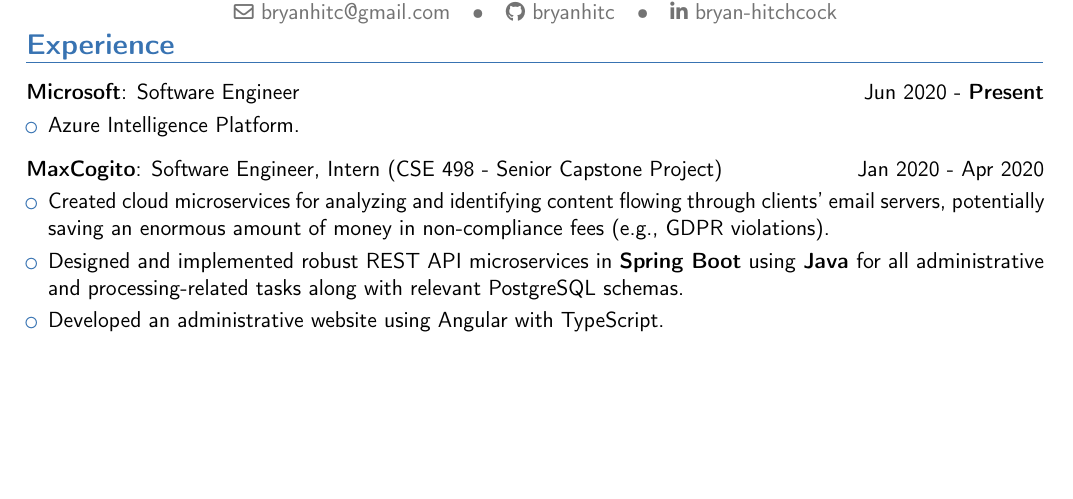
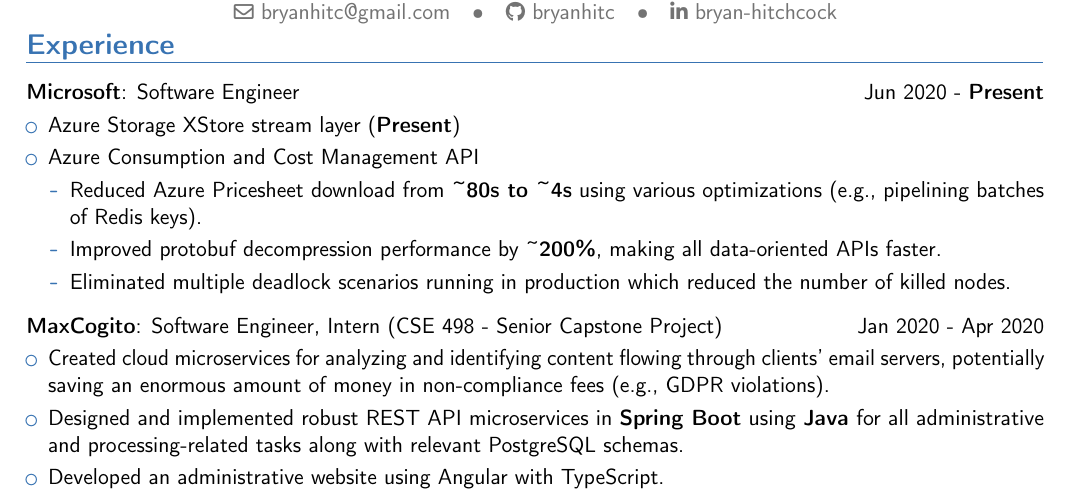
Before and after one commit to bryanhitc/resume, a LaTeX CV (resume.tex): part of the page, cut so that both start at the same text, the shorter picture padded with empty space. Compiled offline with pdfLaTeX.

Commit message:
Add CCMAPI impact

```diff
--- a/resume.tex
+++ b/resume.tex
@@ -15,8 +15,15 @@
 
 \cvitemwithcomment{}{\textbf{Microsoft}: Software Engineer}{\normalsize\textnormal{Jun 2020 - \textbf{Present}}}
 \begin{itemize}
-    \item \cvitem{}{Azure Intelligence Platform.}
+\item \cvitem{}{Azure Storage XStore stream layer (\textbf{Present})}
+  \item \cvitem{}{Azure Consumption and Cost Management API}
+  \begin{itemize}
+    \item \cvitem{}{Reduced Azure Pricesheet download from \textbf{\textasciitilde{80s} to \textasciitilde{4s}} using various optimizations (e.g., pipelining batches of Redis keys).}
+    \item \cvitem{}{Improved protobuf decompression performance by \textasciitilde{\textbf{200\%}}, making all data-oriented APIs faster.}
+    \item \cvitem{}{Eliminated multiple deadlock scenarios running in production which reduced the number of killed nodes.}
 \end{itemize}
+\end{itemize}
+
 
 \vspace{2mm}
 \cvitemwithcomment{}{\textbf{MaxCogito}: Software Engineer, Intern (CSE 498 - Senior Capstone Project)}{\normalsize\textnormal{Jan 2020 - Apr 2020}}
```
Also changed, not shown: resume.pdf.
